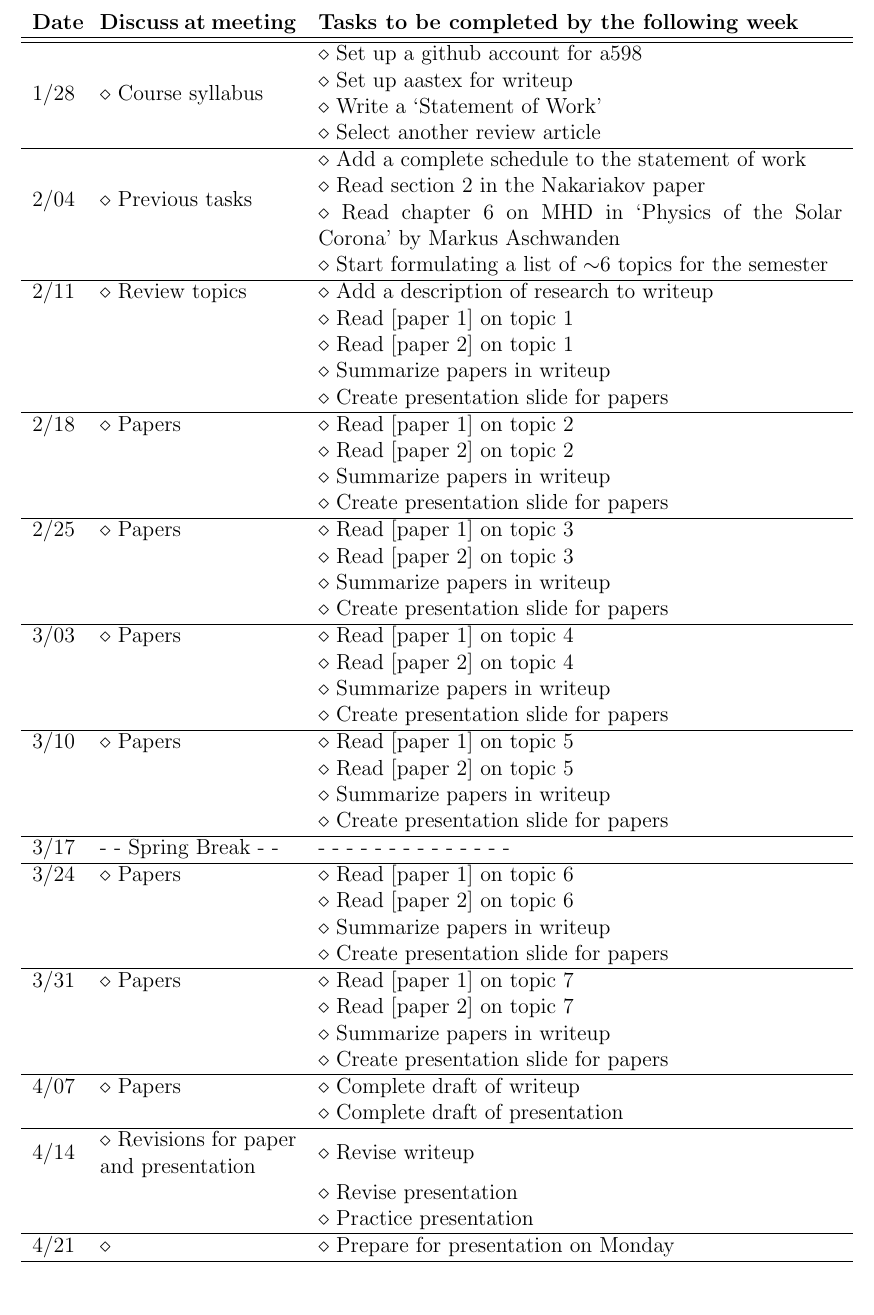
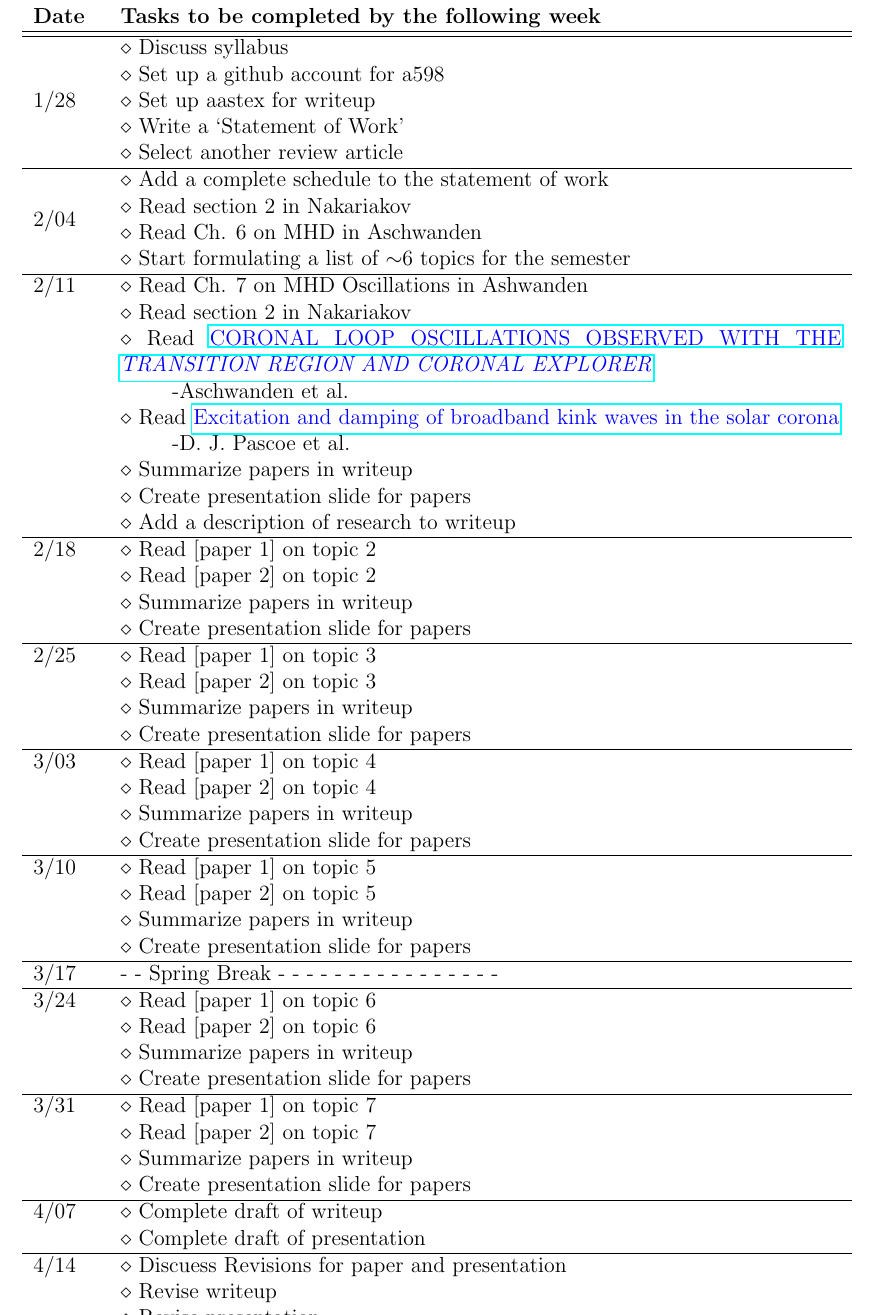
Before and after one commit to laurelfarris/a598, a LaTeX document (statement_of_work.tex): part of page 2 of 2, cut so that both start at the same text. Compiled offline with pdfLaTeX.

Commit message:
updated SoW

```diff
--- a/statement_of_work.tex
+++ b/statement_of_work.tex
@@ -2,6 +2,8 @@
 \usepackage[margin=1in]{geometry}
 \usepackage{multirow}
 \usepackage{array}
+\usepackage{hyperref}
+\usepackage{color}
 \pagenumbering{gobble}
 \setlength{\parindent}{0em}
 \setlength{\parskip}{0.75em}
@@ -81,78 +83,80 @@ needed throughout the semester).
 
 \begin{table}[ht]
     \centering
-    %\begin{tabular}{c l l}
-    \begin{tabular}{m{0.35in} m{1.5in} m{4.0in}}
+    \begin{tabular}{m{0.5in} m{5.5in}}
     \textbf{Date}
-        & \textbf{Discuss at meeting}
         & \textbf{Tasks to be completed by the following week}\\
-    %\rule{0pt}{0.1ex}\\
     \hline\hline
-    \multirow{4}{*}{1/28}
-        & \multirow{4}{*}{$\diamond$ Course syllabus}
+    \multirow{5}{*}{1/28}
+            & $\diamond$ Discuss syllabus\\
             & $\diamond$ Set up a github account for a598\\
-            & & $\diamond$ Set up aastex for writeup\\
-            & & $\diamond$ Write a `Statement of Work'\\
-            & & $\diamond$ Select another review article\\
+             & $\diamond$ Set up aastex for writeup\\
+             & $\diamond$ Write a `Statement of Work'\\
+             & $\diamond$ Select another review article\\
     \hline
     \multirow{4}{*}{2/04}
-        & \multirow{4}{*}{$\diamond$ Previous tasks}
         & $\diamond$ Add a complete schedule to the statement of work\\
-        & & $\diamond$ Read section 2 in the Nakariakov paper\\
-        & & $\diamond$ Read chapter 6 on MHD in `Physics of the Solar
-           Corona' by Markus Aschwanden\\
-        & & $\diamond$ Start formulating a list of $\sim$6 topics
+        & $\diamond$ Read section 2 in Nakariakov\\
+        & $\diamond$ Read Ch. 6 on MHD in Aschwanden\\
+        & $\diamond$ Start formulating a list of $\sim$6 topics
             for the semester\\
     \hline
-    2/11 & $\diamond$ Review topics &
-            $\diamond$ Add a description of research to writeup\\
-        & & $\diamond$ Read [paper 1] on topic 1\\
-        & & $\diamond$ Read [paper 2] on topic 1\\
-        & & $\diamond$ Summarize papers in writeup\\
-        & & $\diamond$ Create presentation slide for papers\\
+    2/11 & $\diamond$ Read Ch. 7 on MHD Oscillations in Ashwanden\\
+         & $\diamond$ Read section 2 in Nakariakov\\
+         & $\diamond$ Read
+         \href{http://cdsads.u-strasbg.fr/abs/2015A\%26A...578A..99P}
+         {\textcolor{blue}{CORONAL LOOP OSCILLATIONS OBSERVED WITH THE
+         \emph{TRANSITION REGION AND CORONAL EXPLORER}}}\\
+         & \hspace{1cm}-Aschwanden et al.\\
+         & $\diamond$ Read
+         \href{http://iopscience.iop.org/article/10.1086/307502/meta}
+         {\textcolor{blue}{Excitation and damping of broadband
+         kink waves in the solar corona}}\\ & \hspace{1cm}-D. J. Pascoe et al.\\
+         & $\diamond$ Summarize papers in writeup\\
+         & $\diamond$ Create presentation slide for papers\\
+         & $\diamond$ Add a description of research to writeup\\
     \hline
-    2/18 & $\diamond$ Papers & $\diamond$ Read [paper 1] on topic 2\\
-        & & $\diamond$ Read [paper 2] on topic 2\\
-        & & $\diamond$ Summarize papers in writeup\\
-        & & $\diamond$ Create presentation slide for papers\\
+    2/18 & $\diamond$ Read [paper 1] on topic 2\\
+         & $\diamond$ Read [paper 2] on topic 2\\
+         & $\diamond$ Summarize papers in writeup\\
+         & $\diamond$ Create presentation slide for papers\\
     \hline
-    2/25 & $\diamond$ Papers & $\diamond$ Read [paper 1] on topic 3\\
-        & & $\diamond$ Read [paper 2] on topic 3\\
-        & & $\diamond$ Summarize papers in writeup\\
-        & & $\diamond$ Create presentation slide for papers\\
+    2/25 & $\diamond$ Read [paper 1] on topic 3\\
+         & $\diamond$ Read [paper 2] on topic 3\\
+         & $\diamond$ Summarize papers in writeup\\
+         & $\diamond$ Create presentation slide for papers\\
     \hline
-    3/03 & $\diamond$ Papers & $\diamond$ Read [paper 1] on topic 4\\
-        & & $\diamond$ Read [paper 2] on topic 4\\
-        & & $\diamond$ Summarize papers in writeup\\
-        & & $\diamond$ Create presentation slide for papers\\
+    3/03 & $\diamond$ Read [paper 1] on topic 4\\
+         & $\diamond$ Read [paper 2] on topic 4\\
+         & $\diamond$ Summarize papers in writeup\\
+         & $\diamond$ Create presentation slide for papers\\
     \hline
-    3/10 & $\diamond$ Papers & $\diamond$ Read [paper 1] on topic 5\\
-        & & $\diamond$ Read [paper 2] on topic 5\\
-        & & $\diamond$ Summarize papers in writeup\\
-        & & $\diamond$ Create presentation slide for papers\\
+    3/10 & $\diamond$ Read [paper 1] on topic 5\\
+         & $\diamond$ Read [paper 2] on topic 5\\
+         & $\diamond$ Summarize papers in writeup\\
+         & $\diamond$ Create presentation slide for papers\\
     \hline
-    3/17 & - - Spring Break - - & - - - - - - - - - - - - - -\\
+    3/17 & - - Spring Break - - - - - - - - - - - - - - - -\\
     \hline
-    3/24 & $\diamond$ Papers & $\diamond$ Read [paper 1] on topic 6\\
-        & & $\diamond$ Read [paper 2] on topic 6\\
-        & & $\diamond$ Summarize papers in writeup\\
-        & & $\diamond$ Create presentation slide for papers\\
+    3/24 & $\diamond$ Read [paper 1] on topic 6\\
+         & $\diamond$ Read [paper 2] on topic 6\\
+         & $\diamond$ Summarize papers in writeup\\
+         & $\diamond$ Create presentation slide for papers\\
     \hline
-    3/31 & $\diamond$ Papers & $\diamond$ Read [paper 1] on topic 7\\
-        & & $\diamond$ Read [paper 2] on topic 7\\
-        & & $\diamond$ Summarize papers in writeup\\
-        & & $\diamond$ Create presentation slide for papers\\
+    3/31 & $\diamond$ Read [paper 1] on topic 7\\
+         & $\diamond$ Read [paper 2] on topic 7\\
+         & $\diamond$ Summarize papers in writeup\\
+         & $\diamond$ Create presentation slide for papers\\
     \hline
-    4/07 & $\diamond$ Papers & $\diamond$ Complete draft of writeup\\
-        & & $\diamond$ Complete draft of presentation\\
+    4/07 & $\diamond$ Complete draft of writeup\\
+         & $\diamond$ Complete draft of presentation\\
     \hline
-    4/14 & $\diamond$ Revisions for paper and presentation
-        & $\diamond$ Revise writeup\\
-        & & $\diamond$ Revise presentation\\
-        & & $\diamond$ Practice presentation\\
+    4/14 & $\diamond$ Discuess Revisions for paper and presentation\\
+         & $\diamond$ Revise writeup\\
+         & $\diamond$ Revise presentation\\
+         & $\diamond$ Practice presentation\\
     \hline
-    4/21 & $\diamond$ & $\diamond$ Prepare for presentation
-    on Monday\\
+    4/21 & $\diamond$ Prepare for presentation on Monday\\
     \hline
     \end{tabular}
     \label{schedule}
```
Also changed, not shown: about.tex (+3 -3 lines), about.pdf (added), statement_of_work.pdf, 6 other files.
